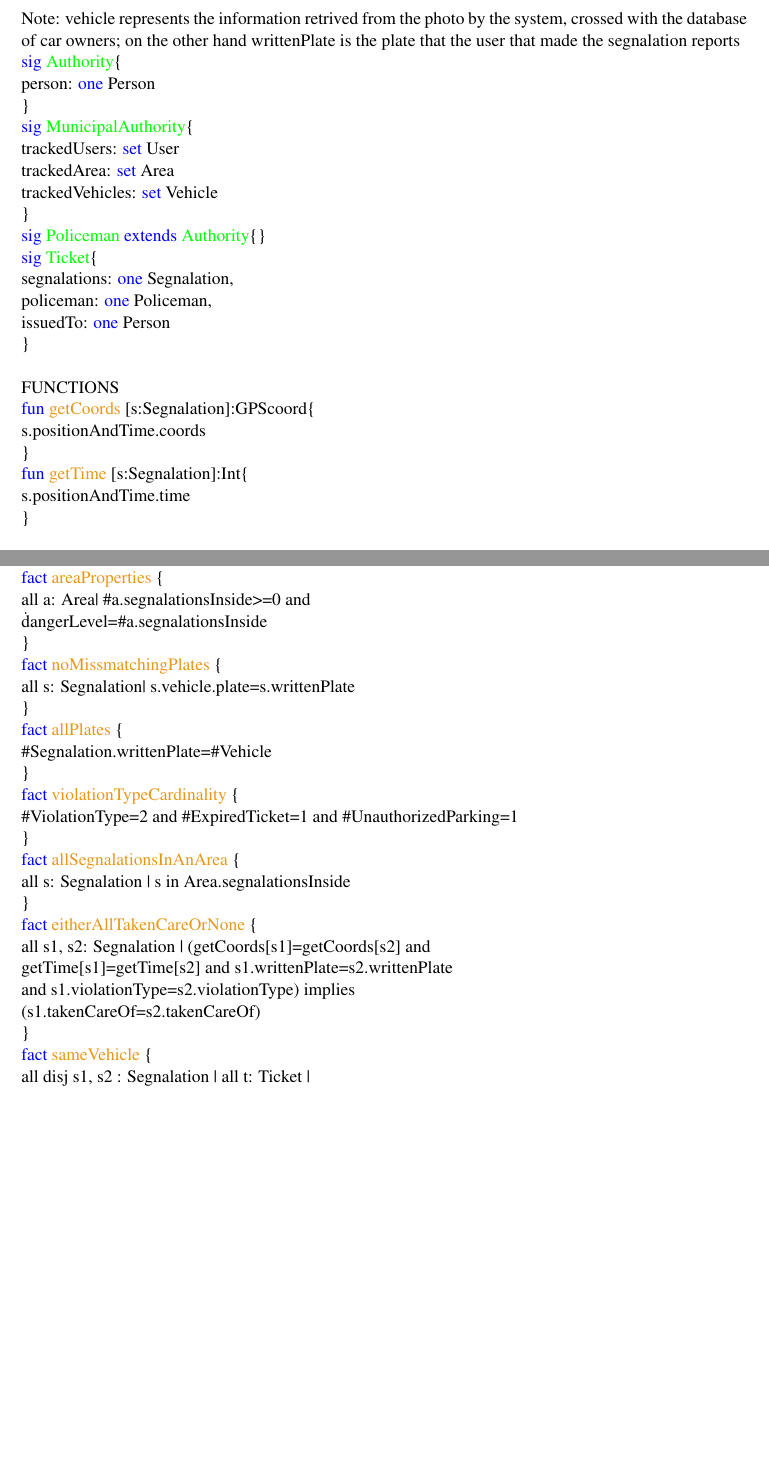
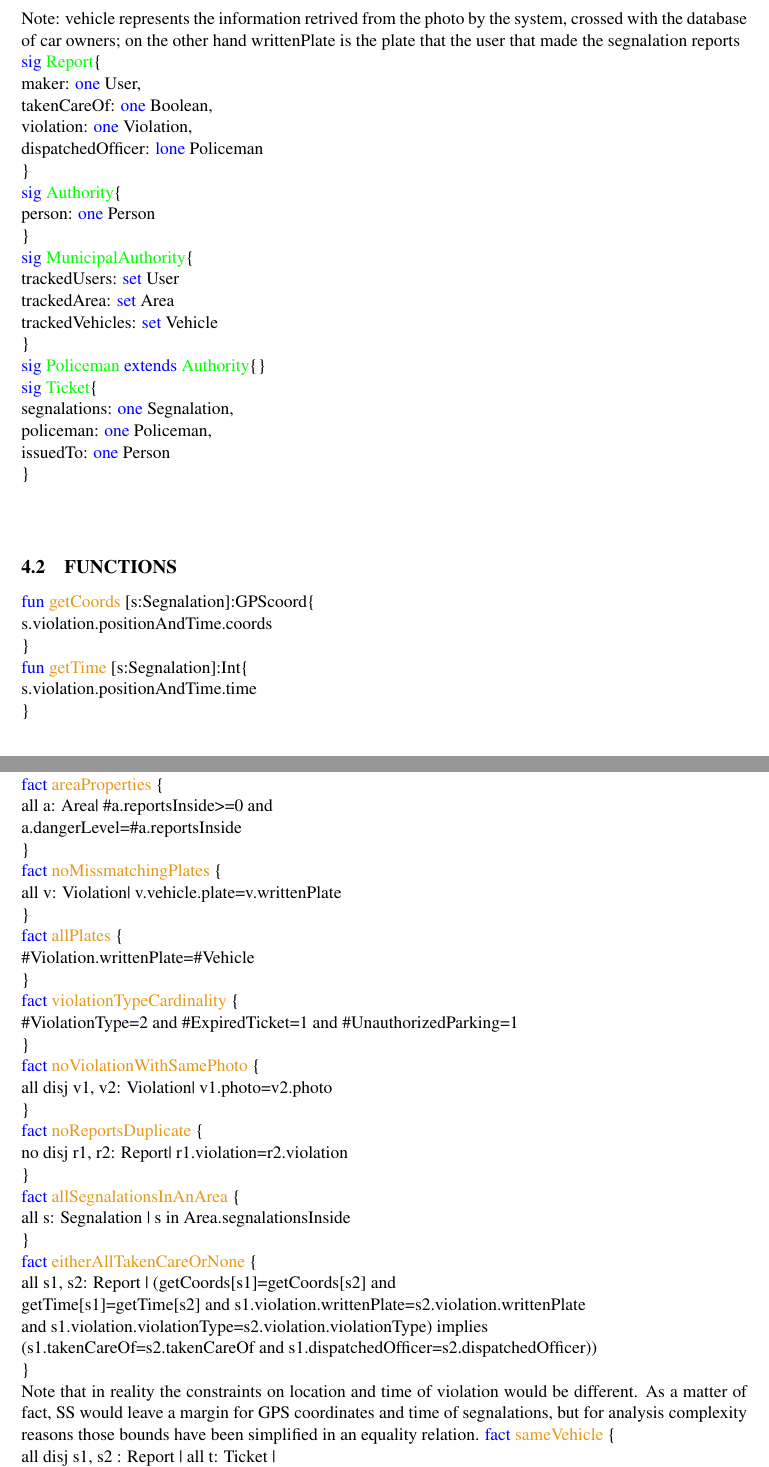
Before and after one commit to fafrullo2/PanzeriPeruginiPipita, a LaTeX document (RASD/main.tex, which reads RASD/Files/alloy.tex): two parts of pages 13 and 14 of 17 before the commit and two parts of pages 13 and 14 of 18 after it, joined at a grey line, cut so that both start at the same text, the shorter picture padded with empty space. Compiled offline with pdfLaTeX.

Commit message:
Alloy fixes and subsequent RASD modifications

```diff
--- a/RASD/Files/alloy.tex
+++ b/RASD/Files/alloy.tex
@@ -75,5 +72,12 @@ writtenPlate: \textcolor{blue}{one} Plate
 \}\ \\
 Note: vehicle represents the information retrived from the photo by the system, crossed with the database of car owners; on the other hand writtenPlate is the plate that the user that made the segnalation reports\\
+\textcolor{blue}{sig}
+\textcolor{green}{Report}\{\\
+maker: \textcolor{blue}{one} User,\\
+takenCareOf: \textcolor{blue}{one} Boolean,\\
+violation: \textcolor{blue}{one} Violation,\\
+dispatchedOfficer: \textcolor{blue}{lone} Policeman\\
+\}\\
 \textcolor{blue}{sig}
 \textcolor{green}{Authority}\{\\
 person: \textcolor{blue}{one} Person\\
@@ -95,17 +99,17 @@ policeman: \textcolor{blue}{one} Policeman,\\
 issuedTo: \textcolor{blue}{one} Person\\
 \}\\
 \\
-FUNCTIONS\\
+\subsection{FUNCTIONS}
 \textcolor{blue}{fun}
 \textcolor{mycolor}{getCoords} [s:Segnalation]:GPScoord\{\\
-s.positionAndTime.coords\\
+s.violation.positionAndTime.coords\\
 \}\\
 \textcolor{blue}{fun}
 \textcolor{mycolor}{getTime} [s:Segnalation]:Int\{\\
-s.positionAndTime.time\\
+s.violation.positionAndTime.time\\
 \}\\
 \\
-FACTS\\
+\subsection{FACTS}
 \textcolor{blue}{fact}
 \textcolor{mycolor}{booleanValue}\{\\
 \#True=1 and \#False=1 and \#Boolean=2 and \\
@@ -149,19 +153,27 @@ all c1: GPScoord | no c2: GPScoord | c1 != c2 and\\ c1.longitude=c2.longitude an
 \}\\
 \textcolor{blue}{fact}
 \textcolor{mycolor}{areaProperties} \{\\
-all a: Area| \#a.segnalationsInside>=0 and\\ \a.dangerLevel=\#a.segnalationsInside\\
+all a: Area| \#a.reportsInside>=0 and\\ a.dangerLevel=\#a.reportsInside\\
 \}\\
 \textcolor{blue}{fact}
 \textcolor{mycolor}{noMissmatchingPlates} \{\\
-all s: Segnalation| s.vehicle.plate=s.writtenPlate\\
+all v: Violation| v.vehicle.plate=v.writtenPlate\\
 \}\\
 \textcolor{blue}{fact}
 \textcolor{mycolor}{allPlates} \{\\
-\#Segnalation.writtenPlate=\#Vehicle\\
+\#Violation.writtenPlate=\#Vehicle\\
 \}\\
 \textcolor{blue}{fact}
 \textcolor{mycolor}{violationTypeCardinality} \{\\
 \#ViolationType=2 and \#ExpiredTicket=1 and \#UnauthorizedParking=1\\
+\}\\
+\textcolor{blue}{fact}
+\textcolor{mycolor}{noViolationWithSamePhoto} \{\\
+all disj v1, v2: Violation| v1.photo=v2.photo\\
+\}\\
+\textcolor{blue}{fact}
+\textcolor{mycolor}{noReportsDuplicate} \{\\
+no disj r1, r2: Report| r1.violation=r2.violation\\
 \}\\
 \textcolor{blue}{fact}
 \textcolor{mycolor}{allSegnalationsInAnArea} \{\\
@@ -169,13 +181,14 @@ all s: Segnalation | s in Area.segnalationsInside\\
 \}\\
 \textcolor{blue}{fact}
 \textcolor{mycolor}{eitherAllTakenCareOrNone} \{\\
-all s1, s2: Segnalation | (getCoords[s1]=getCoords[s2] and\\ getTime[s1]=getTime[s2] and s1.writtenPlate=s2.writtenPlate \\
-and s1.violationType=s2.violationType) implies\\ (s1.takenCareOf=s2.takenCareOf)\\
+all s1, s2: Report | (getCoords[s1]=getCoords[s2] and\\ getTime[s1]=getTime[s2] and s1.violation.writtenPlate=s2.violation.writtenPlate \\
+and s1.violation.violationType=s2.violation.violationType) implies\\ (s1.takenCareOf=s2.takenCareOf and s1.dispatchedOfficer=s2.dispatchedOfficer))\\
 \}\\
+Note that in reality the constraints on location and time of violation would be different. As a matter of fact, SS would leave a margin for GPS coordinates and time of segnalations, but for analysis complexity reasons those bounds have been simplified in an equality relation.
 \textcolor{blue}{fact}
 \textcolor{mycolor}{sameVehicle} \{\\
-all disj s1, s2 : Segnalation | all t: Ticket |\\
-(s1 in t.segnalations and s2 in t.segnalations) implies s1.vehicle=s2.vehicle\\
+all disj s1, s2 : Report | all t: Ticket |\\
+(s1 in t.report and s2 in t.report) implies s1.violation.vehicle=s2.violation.vehicle\\
 \}\\
 \textcolor{blue}{fact}
 \textcolor{mycolor}{takenCareOfRule} \{\\
```
Also changed, not shown: RASD/Files/alloy.tex (58 more changed lines), 1 other file.
